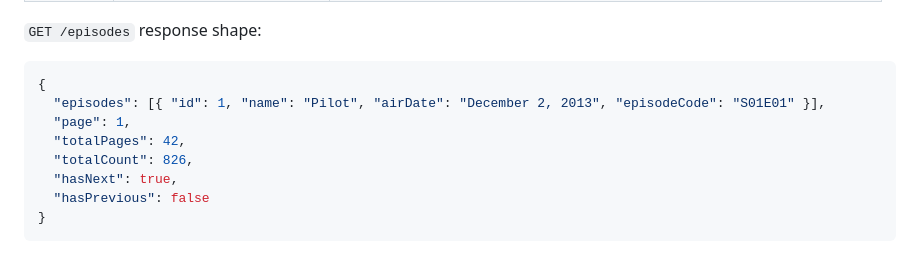
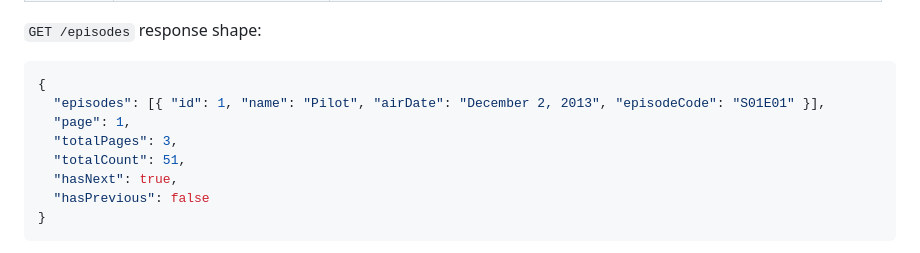
Before and after one commit to lucasbarrosrocha/desafio-zrp, a Markdown page: README.md, the part around the change. Rendered like a GitHub page.

Commit message:
fix(docs): correct example episode counts in README

```diff
--- a/README.md
+++ b/README.md
@@ -60,8 +60,8 @@ Testing: `flutter test` (widget/unit) and `integration_test` (drives the real ap
 {
   "episodes": [{ "id": 1, "name": "Pilot", "airDate": "December 2, 2013", "episodeCode": "S01E01" }],
   "page": 1,
-  "totalPages": 42,
-  "totalCount": 826,
+  "totalPages": 3,
+  "totalCount": 51,
   "hasNext": true,
   "hasPrevious": false
 }
```
